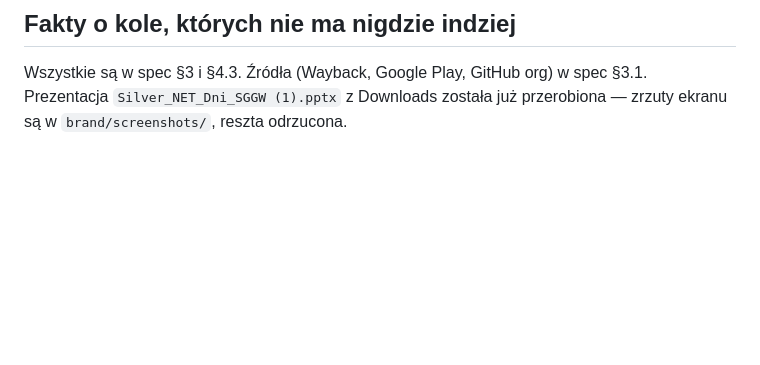
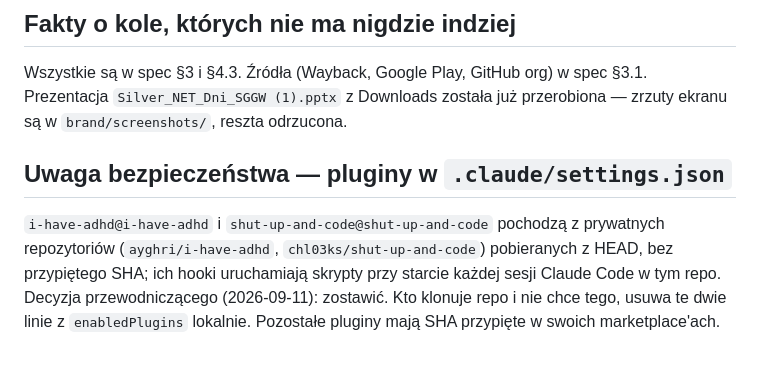
Before and after one commit to SilverNETGroupSGGW/SilverDesign, a Markdown page: HANDOFF.md, the part around the change. GitHub-like rendering; blank space fills up the shorter version.

Commit message:
Record the plugin supply-chain decision in the handoff
Claude-Session: https://claude.ai/code/session_01XnMq4CaXuK3EoJQZAGVBVk

```diff
--- a/HANDOFF.md
+++ b/HANDOFF.md
@@ -58,3 +58,7 @@ Task 1: minor (deferred): mise.toml lacks fmt:check/preview tasks
 ## Fakty o kole, których nie ma nigdzie indziej
 
 Wszystkie są w spec §3 i §4.3. Źródła (Wayback, Google Play, GitHub org) w spec §3.1. Prezentacja `Silver_NET_Dni_SGGW (1).pptx` z Downloads została już przerobiona — zrzuty ekranu są w `brand/screenshots/`, reszta odrzucona.
+
+## Uwaga bezpieczeństwa — pluginy w `.claude/settings.json`
+
+`i-have-adhd@i-have-adhd` i `shut-up-and-code@shut-up-and-code` pochodzą z prywatnych repozytoriów (`ayghri/i-have-adhd`, `chl03ks/shut-up-and-code`) pobieranych z HEAD, bez przypiętego SHA; ich hooki uruchamiają skrypty przy starcie każdej sesji Claude Code w tym repo. Decyzja przewodniczącego (2026-09-11): zostawić. Kto klonuje repo i nie chce tego, usuwa te dwie linie z `enabledPlugins` lokalnie. Pozostałe pluginy mają SHA przypięte w swoich marketplace'ach.
```
